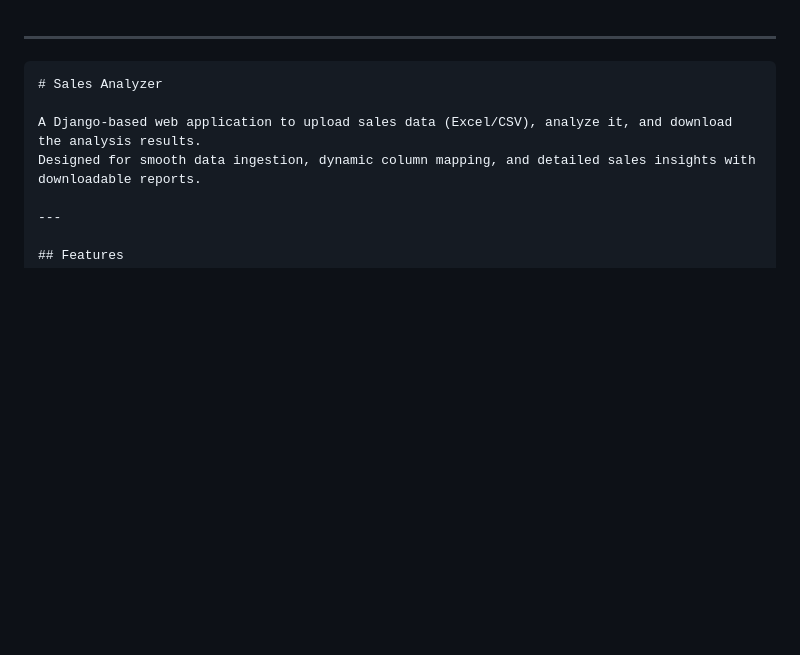
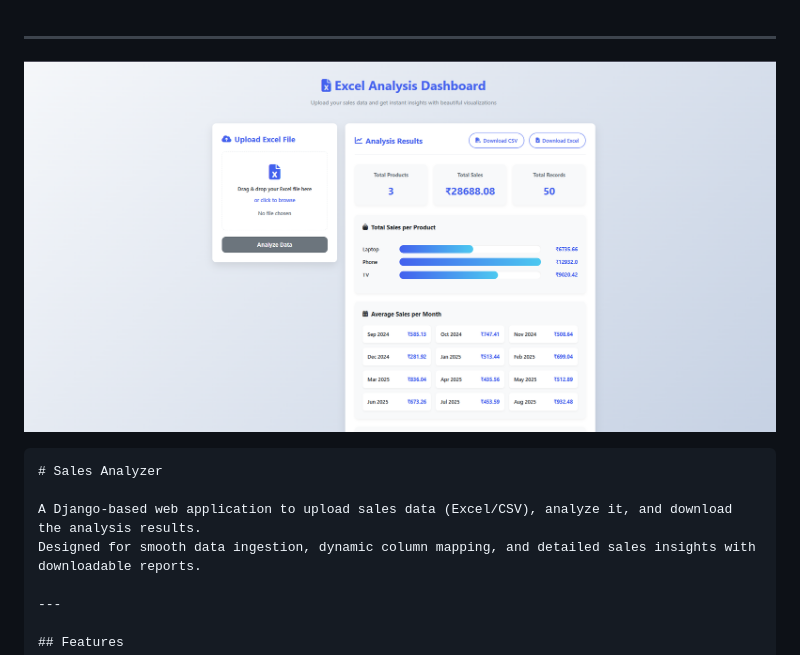
Before and after one commit to Sanketmajithiya/sales-data-analyzer, a Markdown page: README.md, the part around the change. Rendered like a GitHub page; pictures changed too: assets/dashboard.png (added); blank space fills up the shorter version.

Commit message:
add assets

`````diff
--- a/README.md
+++ b/README.md
@@ -1,5 +1,8 @@
 
 ---
+
+![Dashboard](assets/dashboard.png)
+
 
 ````markdown
 # Sales Analyzer
`````
